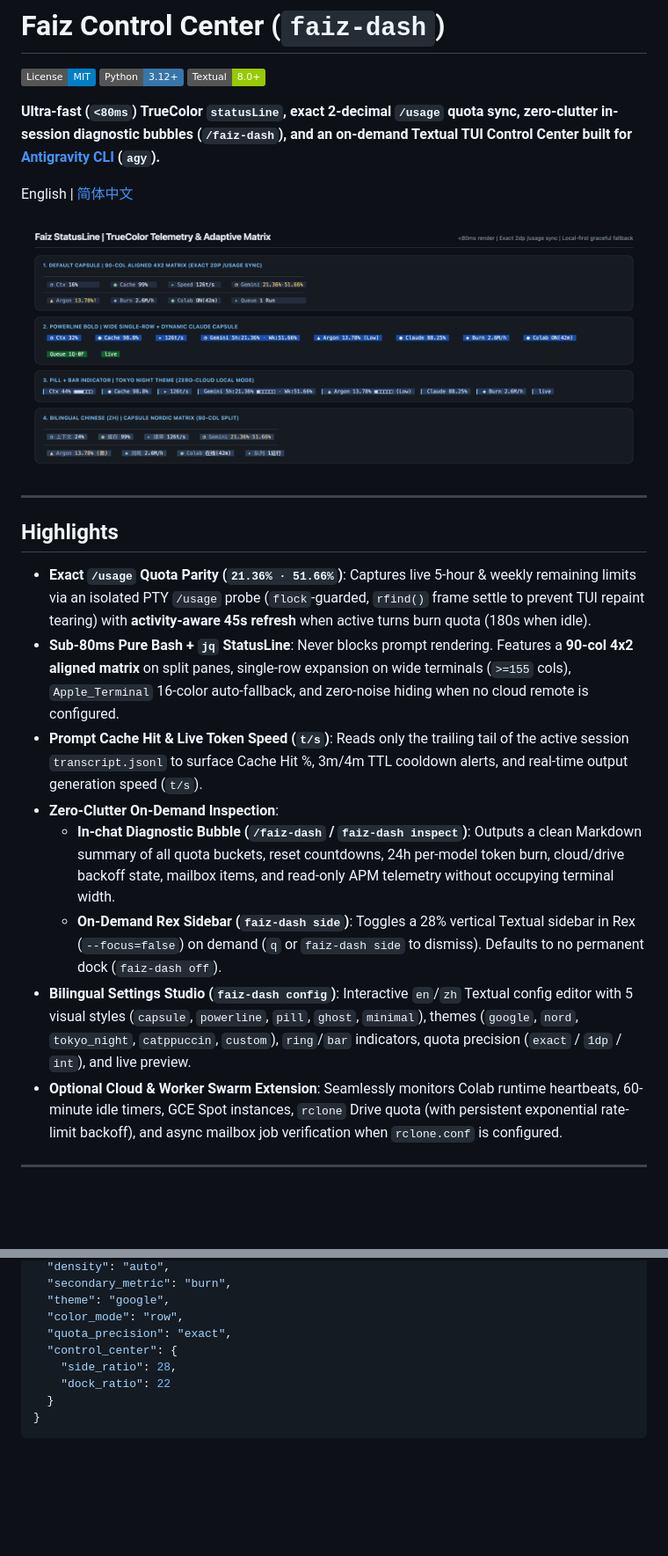
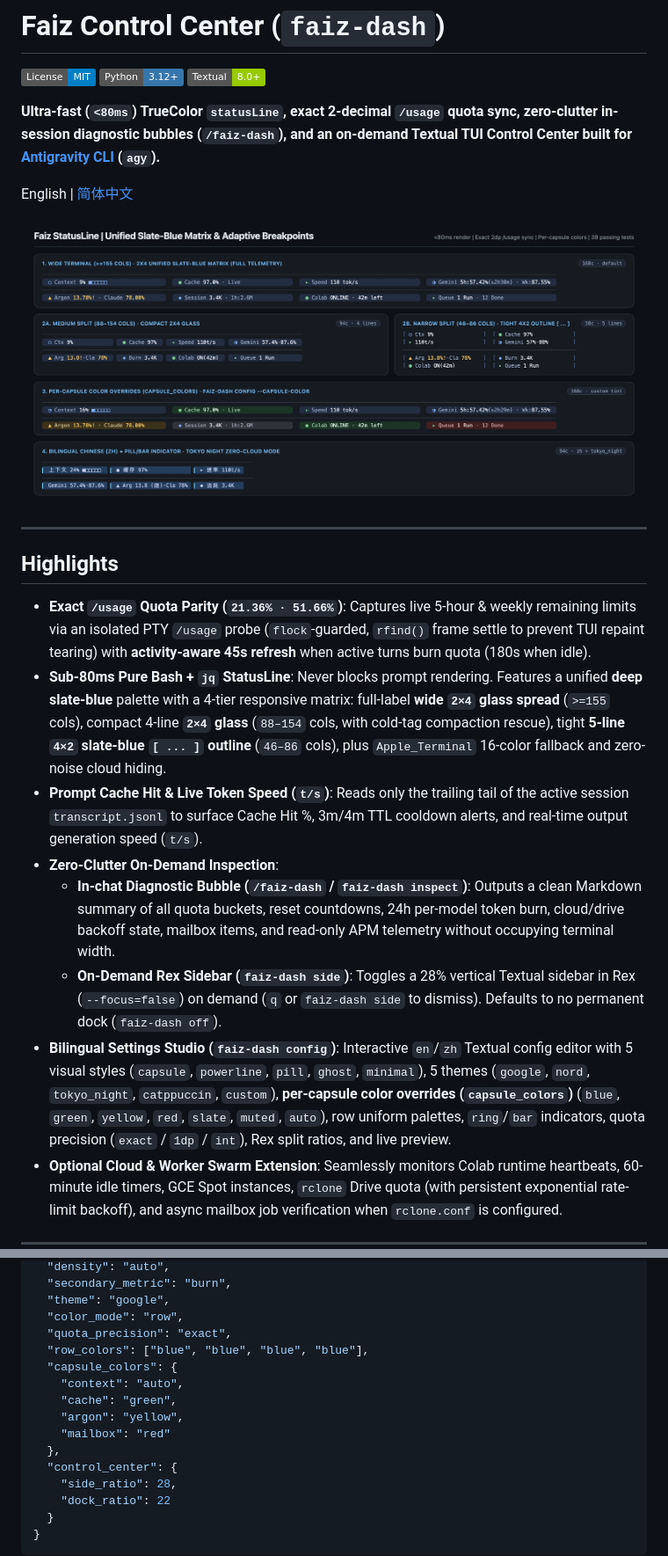
Before and after one commit to Jamie-z-Jianmin/faiz-control-center, a Markdown page: README.md, 2 parts joined by grey strips. Shown at 88% size. GitHub-like rendering; pictures changed too: docs/assets/hero-statusline-themes.png; badges without logos; blank space fills up the shorter version.

Commit message:
docs: refresh showcase screenshots and README for responsive matrix and per-capsule config

```diff
--- a/README.md
+++ b/README.md
@@ -15,12 +15,12 @@ English | [简体中文](README.zh-CN.md)
 ## Highlights
 
 - **Exact `/usage` Quota Parity (`21.36% · 51.66%`)**: Captures live 5-hour & weekly remaining limits via an isolated PTY `/usage` probe (`flock`-guarded, `rfind()` frame settle to prevent TUI repaint tearing) with **activity-aware 45s refresh** when active turns burn quota (180s when idle).
-- **Sub-80ms Pure Bash + `jq` StatusLine**: Never blocks prompt rendering. Features a **90-col 4x2 aligned matrix** on split panes, single-row expansion on wide terminals (`>=155` cols), `Apple_Terminal` 16-color auto-fallback, and zero-noise hiding when no cloud remote is configured.
+- **Sub-80ms Pure Bash + `jq` StatusLine**: Never blocks prompt rendering. Features a unified **deep slate-blue** palette with a 4-tier responsive matrix: full-label **wide `2×4` glass spread** (`>=155` cols), compact 4-line **`2×4` glass** (`88–154` cols, with cold-tag compaction rescue), tight **5-line `4×2` slate-blue `[ ... ]` outline** (`46–86` cols), plus `Apple_Terminal` 16-color fallback and zero-noise cloud hiding.
 - **Prompt Cache Hit & Live Token Speed (`t/s`)**: Reads only the trailing tail of the active session `transcript.jsonl` to surface Cache Hit %, 3m/4m TTL cooldown alerts, and real-time output generation speed (`t/s`).
 - **Zero-Clutter On-Demand Inspection**:
   - **In-chat Diagnostic Bubble (`/faiz-dash` / `faiz-dash inspect`)**: Outputs a clean Markdown summary of all quota buckets, reset countdowns, 24h per-model token burn, cloud/drive backoff state, mailbox items, and read-only APM telemetry without occupying terminal width.
   - **On-Demand Rex Sidebar (`faiz-dash side`)**: Toggles a 28% vertical Textual sidebar in Rex (`--focus=false`) on demand (`q` or `faiz-dash side` to dismiss). Defaults to no permanent dock (`faiz-dash off`).
-- **Bilingual Settings Studio (`faiz-dash config`)**: Interactive `en`/`zh` Textual config editor with 5 visual styles (`capsule`, `powerline`, `pill`, `ghost`, `minimal`), themes (`google`, `nord`, `tokyo_night`, `catppuccin`, `custom`), `ring`/`bar` indicators, quota precision (`exact` / `1dp` / `int`), and live preview.
+- **Bilingual Settings Studio (`faiz-dash config`)**: Interactive `en`/`zh` Textual config editor with 5 visual styles (`capsule`, `powerline`, `pill`, `ghost`, `minimal`), 5 themes (`google`, `nord`, `tokyo_night`, `catppuccin`, `custom`), **per-capsule color overrides (`capsule_colors`)** (`blue`, `green`, `yellow`, `red`, `slate`, `muted`, `auto`), row uniform palettes, `ring`/`bar` indicators, quota precision (`exact` / `1dp` / `int`), Rex split ratios, and live preview.
 - **Optional Cloud & Worker Swarm Extension**: Seamlessly monitors Colab runtime heartbeats, 60-minute idle timers, GCE Spot instances, `rclone` Drive quota (with persistent exponential rate-limit backoff), and async mailbox job verification when `rclone.conf` is configured.
 
 ---
@@ -142,6 +142,13 @@ All settings live cleanly in `~/.agents/statusline_config.json` (zero config nee
   "theme": "google",
   "color_mode": "row",
   "quota_precision": "exact",
+  "row_colors": ["blue", "blue", "blue", "blue"],
+  "capsule_colors": {
+    "context": "auto",
+    "cache": "green",
+    "argon": "yellow",
+    "mailbox": "red"
+  },
   "control_center": {
     "side_ratio": 28,
     "dock_ratio": 22
```
Also changed, not shown: other parts of README.md (+2 -2 lines), README.zh-CN.md (+4 -4 lines), docs/assets/config-studio.png, docs/site/assets/config-studio.png, docs/site/assets/hero-statusline-themes.png, 1 other file.
